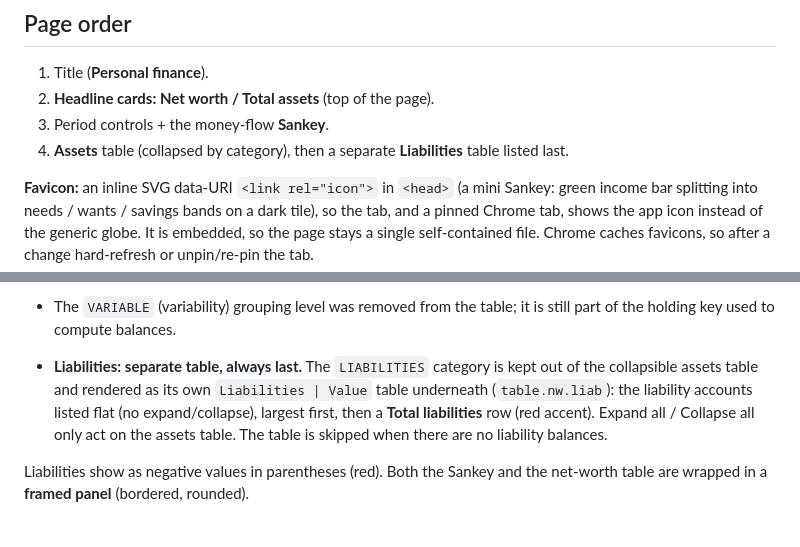
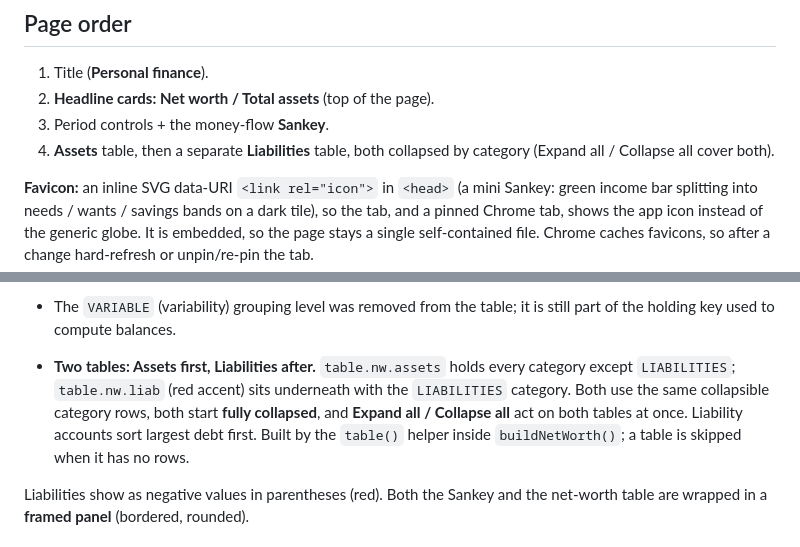
Before and after one commit to stefanoamato93-wq/finance-sankey, a Markdown page: README.md, 2 parts joined by grey strips. Rendered like a GitHub page.

Commit message:
README: assets then liabilities tables, both collapsible

```diff
--- a/README.md
+++ b/README.md
@@ -11,8 +11,8 @@ browser.
 1. Title (**Personal finance**).
 2. **Headline cards: Net worth / Total assets** (top of the page).
 3. Period controls + the money-flow **Sankey**.
-4. **Assets** table (collapsed by category), then a separate **Liabilities** table
-   listed last.
+4. **Assets** table, then a separate **Liabilities** table, both collapsed by
+   category (Expand all / Collapse all cover both).
 
 **Favicon:** an inline SVG data-URI `<link rel="icon">` in `<head>` (a mini Sankey:
 green income bar splitting into needs / wants / savings bands on a dark tile), so
@@ -198,12 +198,12 @@ value-only view.
 - The `VARIABLE` (variability) grouping level was removed from the table; it is
   still part of the holding key used to compute balances.
 
-- **Liabilities: separate table, always last.** The `LIABILITIES` category is kept
-  out of the collapsible assets table and rendered as its own `Liabilities | Value`
-  table underneath (`table.nw.liab`): the liability accounts listed flat (no
-  expand/collapse), largest first, then a **Total liabilities** row (red accent).
-  Expand all / Collapse all only act on the assets table. The table is skipped when
-  there are no liability balances.
+- **Two tables: Assets first, Liabilities after.** `table.nw.assets` holds every
+  category except `LIABILITIES`; `table.nw.liab` (red accent) sits underneath with
+  the `LIABILITIES` category. Both use the same collapsible category rows, both
+  start **fully collapsed**, and **Expand all / Collapse all** act on both tables
+  at once. Liability accounts sort largest debt first. Built by the `table()`
+  helper inside `buildNetWorth()`; a table is skipped when it has no rows.
 
 Liabilities show as negative values in parentheses (red). Both the Sankey and the
 net-worth table are wrapped in a **framed panel** (bordered, rounded).
```
